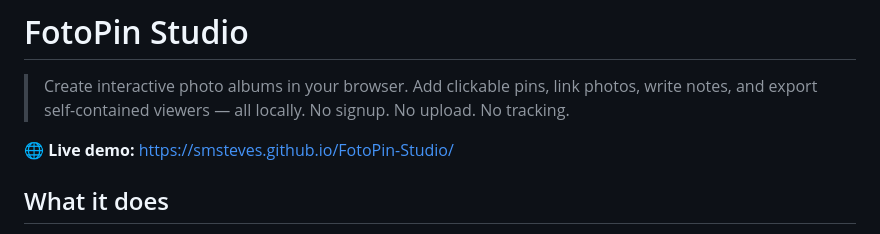
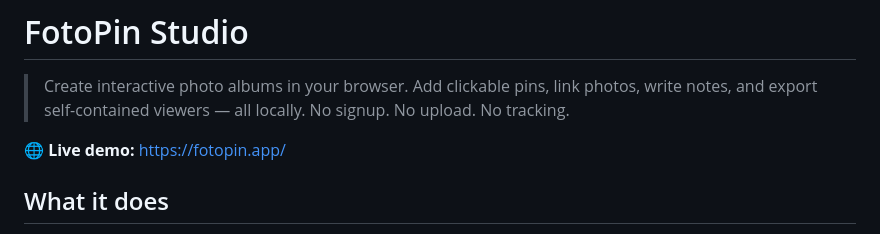
Before and after one commit to Smsteves/FotoPin-Studio, a Markdown page: README.md, the part around the change. Drawn GitHub-style.

```diff
--- a/README.md
+++ b/README.md
@@ -3,7 +3,7 @@
 > Create interactive photo albums in your browser.
 > Add clickable pins, link photos, write notes, and export self-contained viewers — all locally. No signup. No upload. No tracking.
 
-**🌐 Live demo:** https://smsteves.github.io/FotoPin-Studio/
+**🌐 Live demo:** https://fotopin.app/
 
 
 ## What it does
```
